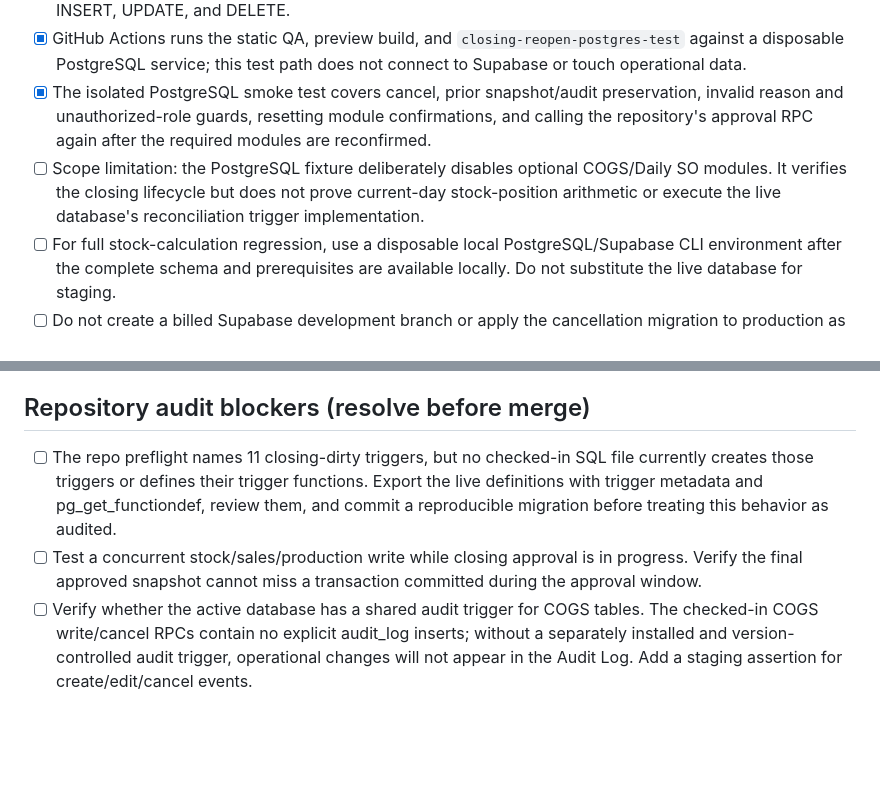
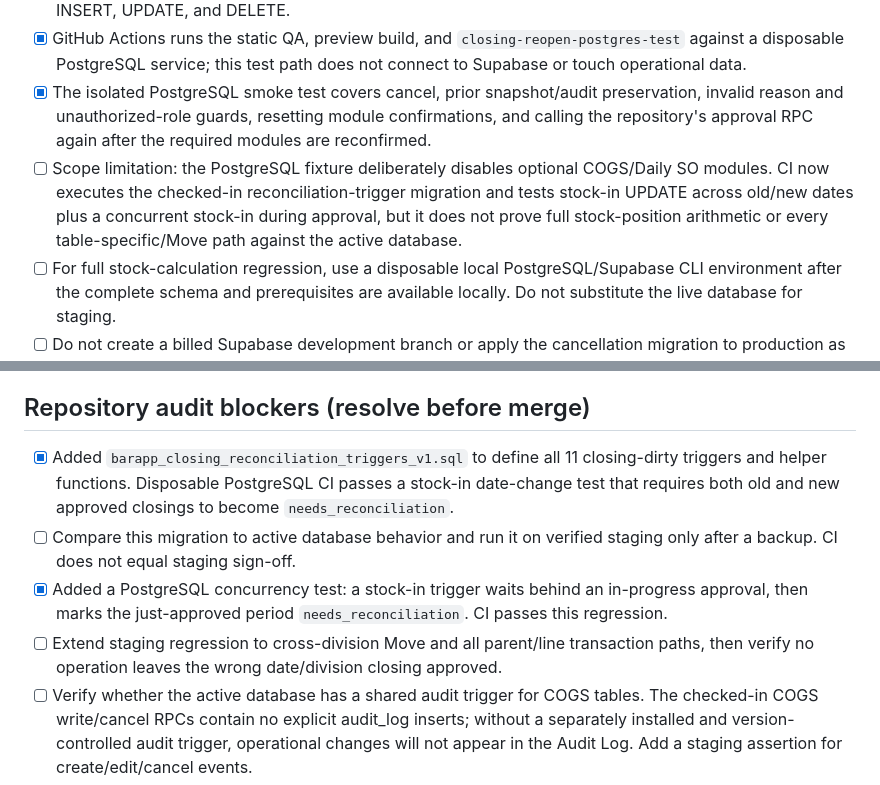
Before and after one commit to ahmadpajarpirmansah099-droid/Barapp, a Markdown page: BARAPP_STAGING_SMOKE_TEST_V1.md, 2 parts joined by grey strips. GitHub-like rendering; blank space fills up the shorter version.

Commit message:
docs: update trigger audit results after PostgreSQL regressions

```diff
--- a/BARAPP_STAGING_SMOKE_TEST_V1.md
+++ b/BARAPP_STAGING_SMOKE_TEST_V1.md
@@ -46,7 +46,7 @@ Status: prepared for the draft PR; not yet executed against a verified staging p
 - [x] The same preflight found all 11 closing-reconciliation triggers installed for stock-in, stock-out, returns, supplies, Daily SO, menu sales, production batches, and their line/input tables. Each was present for INSERT, UPDATE, and DELETE.
 - [x] GitHub Actions runs the static QA, preview build, and `closing-reopen-postgres-test` against a disposable PostgreSQL service; this test path does not connect to Supabase or touch operational data.
 - [x] The isolated PostgreSQL smoke test covers cancel, prior snapshot/audit preservation, invalid reason and unauthorized-role guards, resetting module confirmations, and calling the repository's approval RPC again after the required modules are reconfirmed.
-- [ ] Scope limitation: the PostgreSQL fixture deliberately disables optional COGS/Daily SO modules. It verifies the closing lifecycle but does not prove current-day stock-position arithmetic or execute the live database's reconciliation trigger implementation.
+- [ ] Scope limitation: the PostgreSQL fixture deliberately disables optional COGS/Daily SO modules. CI now executes the checked-in reconciliation-trigger migration and tests stock-in UPDATE across old/new dates plus a concurrent stock-in during approval, but it does not prove full stock-position arithmetic or every table-specific/Move path against the active database.
 - [ ] For full stock-calculation regression, use a disposable local PostgreSQL/Supabase CLI environment after the complete schema and prerequisites are available locally. Do not substitute the live database for staging.
 - [ ] Do not create a billed Supabase development branch or apply the cancellation migration to production as a workaround.
 
@@ -72,8 +72,10 @@ Status: prepared for the draft PR; not yet executed against a verified staging p
 - [ ] Browser console has no uncaught errors; network failures do not create duplicate writes after retry.
 
 ## Repository audit blockers (resolve before merge)
-- [ ] The repo preflight names 11 closing-dirty triggers, but no checked-in SQL file currently creates those triggers or defines their trigger functions. Export the live definitions with trigger metadata and pg_get_functiondef, review them, and commit a reproducible migration before treating this behavior as audited.
-- [ ] Test a concurrent stock/sales/production write while closing approval is in progress. Verify the final approved snapshot cannot miss a transaction committed during the approval window.
+- [x] Added `barapp_closing_reconciliation_triggers_v1.sql` to define all 11 closing-dirty triggers and helper functions. Disposable PostgreSQL CI passes a stock-in date-change test that requires both old and new approved closings to become `needs_reconciliation`.
+- [ ] Compare this migration to active database behavior and run it on verified staging only after a backup. CI does not equal staging sign-off.
+- [x] Added a PostgreSQL concurrency test: a stock-in trigger waits behind an in-progress approval, then marks the just-approved period `needs_reconciliation`. CI passes this regression.
+- [ ] Extend staging regression to cross-division Move and all parent/line transaction paths, then verify no operation leaves the wrong date/division closing approved.
 - [ ] Verify whether the active database has a shared audit trigger for COGS tables. The checked-in COGS write/cancel RPCs contain no explicit audit_log inserts; without a separately installed and version-controlled audit trigger, operational changes will not appear in the Audit Log. Add a staging assertion for create/edit/cancel events.
 - [ ] Apply barapp_cogs_operations_v1.sql last among COGS migrations, then run barapp_security_hardening_v1.sql after all SECURITY DEFINER function definitions; run barapp_security_verify_v1.sql afterward and review all nonzero findings.
 
```
